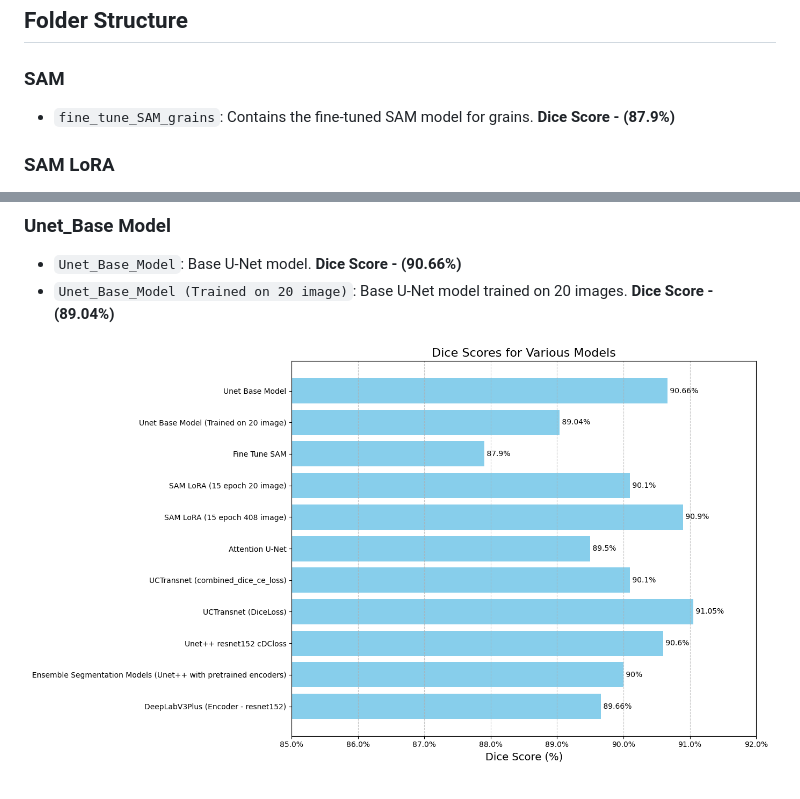
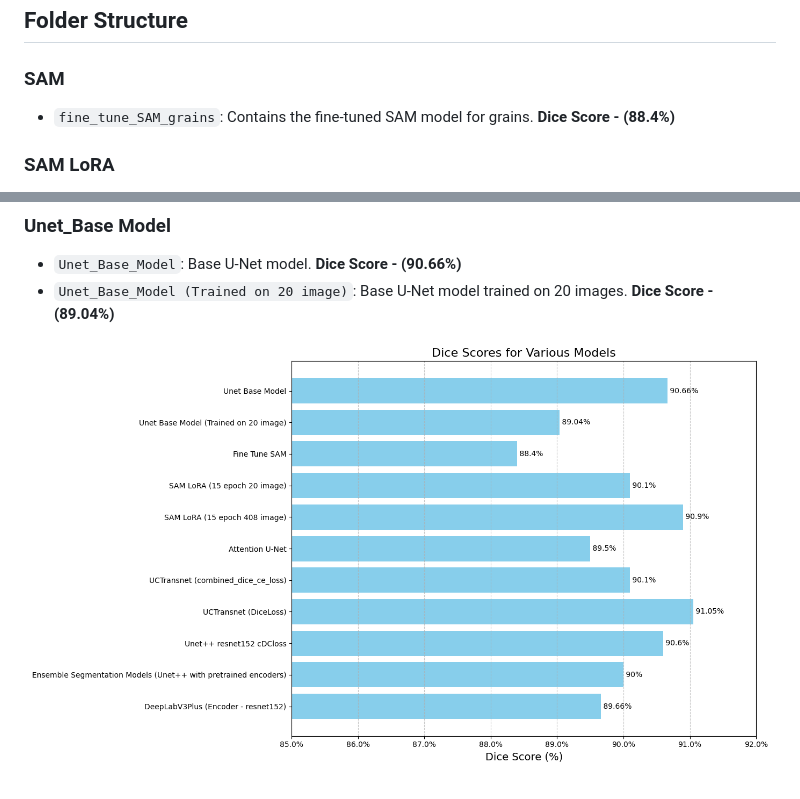
Before and after one commit to mahirshahriar1/VM-UNet-ASPP-Grain-Segmentation, a Markdown page: Project Demo 2 (GG)/readme.md, 2 parts joined by grey strips. Rendered like a GitHub page; pictures changed too: Images/Graph.jpg.

```diff
--- a/Project Demo 2 (GG)/readme.md
+++ b/Project Demo 2 (GG)/readme.md
@@ -10,7 +10,7 @@
 ## Folder Structure
 
 ### SAM
-- `fine_tune_SAM_grains`: Contains the fine-tuned SAM model for grains. **Dice Score - (87.9%)**
+- `fine_tune_SAM_grains`: Contains the fine-tuned SAM model for grains. **Dice Score - (88.4%)**
 
 ### SAM LoRA
 - `SAM_LORA (15 epoch 20 image)`: SAM LoRA model trained for 15 epochs on 20 images. **Dice Score - (90.1%)**
```
Also changed, not shown: 2 other files.
